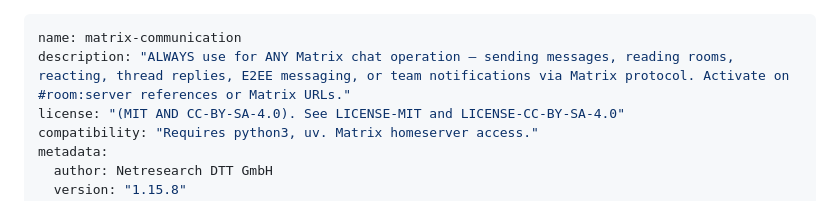
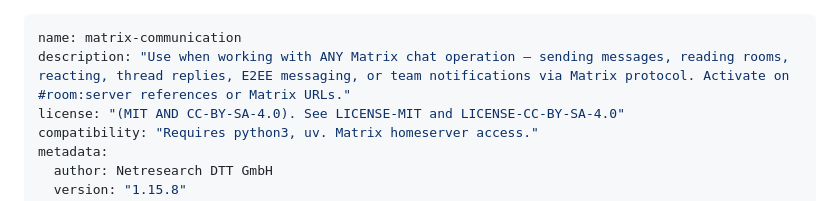
Before and after one commit to netresearch/matrix-skill, a Markdown page: skills/matrix-communication/SKILL.md, the part around the change. Drawn GitHub-style.

Commit message:
fix: description must start with 'Use when' per validator
Signed-off-by: Sebastian Mendel <info@sebastianmendel.de>

```diff
--- a/skills/matrix-communication/SKILL.md
+++ b/skills/matrix-communication/SKILL.md
@@ -1,6 +1,6 @@
 ---
 name: matrix-communication
-description: "ALWAYS use for ANY Matrix chat operation — sending messages, reading rooms, reacting, thread replies, E2EE messaging, or team notifications via Matrix protocol. Activate on #room:server references or Matrix URLs."
+description: "Use when working with ANY Matrix chat operation — sending messages, reading rooms, reacting, thread replies, E2EE messaging, or team notifications via Matrix protocol. Activate on #room:server references or Matrix URLs."
 license: "(MIT AND CC-BY-SA-4.0). See LICENSE-MIT and LICENSE-CC-BY-SA-4.0"
 compatibility: "Requires python3, uv. Matrix homeserver access."
 metadata:
```
